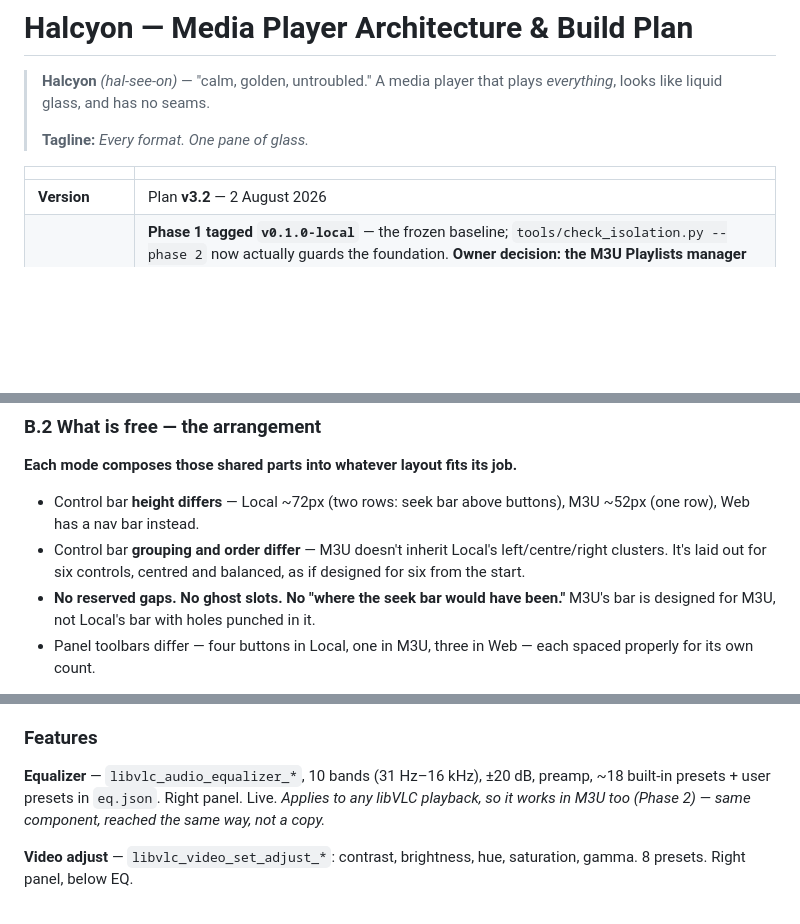
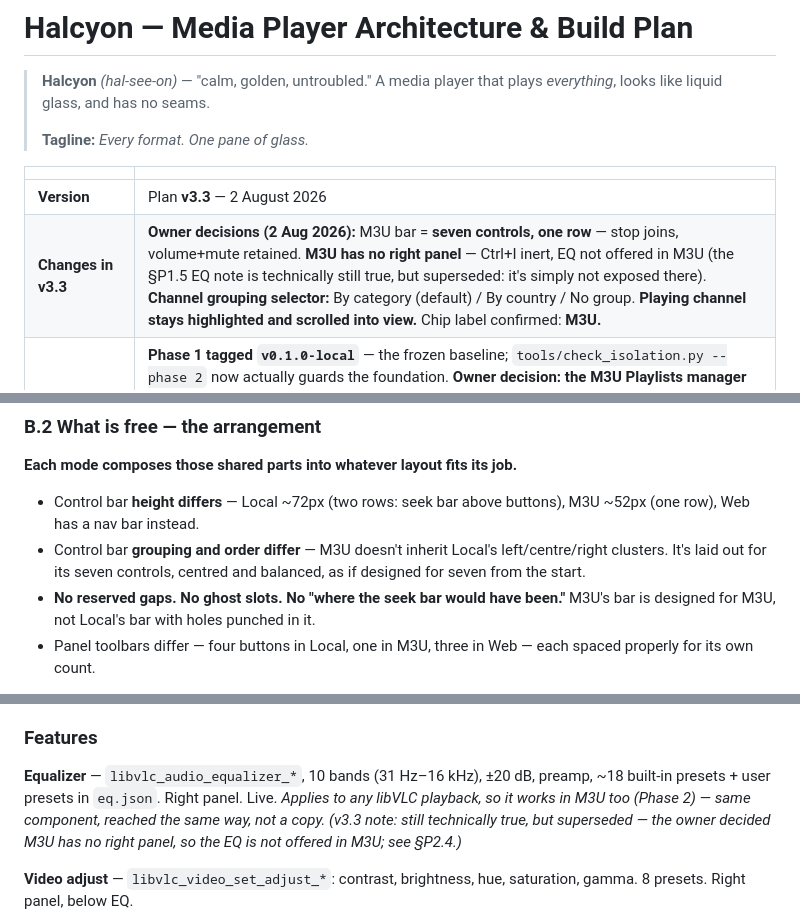
Before and after one commit to hamamun/HALCYON, a Markdown page: HALCYON_PLAN.md, 3 parts joined by grey strips. GitHub-like rendering; blank space fills up the shorter version.

```diff
--- a/HALCYON_PLAN.md
+++ b/HALCYON_PLAN.md
@@ -7,7 +7,8 @@
 
 | | |
 |---|---|
-| **Version** | Plan **v3.2** — 2 August 2026 |
+| **Version** | Plan **v3.3** — 2 August 2026 |
+| **Changes in v3.3** | **Owner decisions (2 Aug 2026):** M3U bar = **seven controls, one row** — stop joins, volume+mute retained. **M3U has no right panel** — Ctrl+I inert, EQ not offered in M3U (the §P1.5 EQ note is technically still true, but superseded: it's simply not exposed there). **Channel grouping selector:** By category (default) / By country / No group. **Playing channel stays highlighted and scrolled into view.** Chip label confirmed: **M3U.** |
 | **Changes in v3.2** | **Phase 1 tagged `v0.1.0-local`** — the frozen baseline; `tools/check_isolation.py --phase 2` now actually guards the foundation. **Owner decision: the M3U Playlists manager (§P2.4)** — up to 7 saved sources (URL or local file, add/edit/delete) in M3U's own dialog, opened from the M3U panel toolbar. The title-bar Open idea is dropped (the title bar is frozen, and source management belongs inside the mode). **Loading a source stops the current stream.** §P2.3 snippet corrected to the shipped `ModeSpec` (the `controls=[...]` field never shipped — §B.4 is the mechanism). |
 | **Changes in v3.1** | **Web mode now embeds inside the main window** — pywebview dropped for `QtWebEngineQuick`; the "separate window" limitation is gone. **M3U gains volume + mute.** Equalizer confirmed available in all playback modes. New §B: *One Machine, Three Channels* — shared component vocabulary, per-mode layout freedom. §A.1 corrected. |
 | **Changes in v3.0** | Restructured into **three independently shippable phases**. Added §A (phase contract & isolation rules), §P1/§P2/§P3 (per-phase scope, deliverables, acceptance tests), repo/branch strategy, and per-phase definition-of-done. |
@@ -141,7 +142,7 @@ A play button in M3U is **the same `IconButton` with the same icon, size, and ho
 **Each mode composes those shared parts into whatever layout fits its job.**
 
 - Control bar **height differs** — Local ~72px (two rows: seek bar above buttons), M3U ~52px (one row), Web has a nav bar instead.
-- Control bar **grouping and order differ** — M3U doesn't inherit Local's left/centre/right clusters. It's laid out for six controls, centred and balanced, as if designed for six from the start.
+- Control bar **grouping and order differ** — M3U doesn't inherit Local's left/centre/right clusters. It's laid out for its seven controls, centred and balanced, as if designed for seven from the start.
 - **No reserved gaps. No ghost slots. No "where the seek bar would have been."** M3U's bar is designed for M3U, not Local's bar with holes punched in it.
 - Panel toolbars differ — four buttons in Local, one in M3U, three in Web — each spaced properly for its own count.
 
@@ -472,7 +473,7 @@ Top-left for status lines, centre for large glyphs. Glass pill, 8px blur, 800 ms
 
 ### Features
 
-**Equalizer** — `libvlc_audio_equalizer_*`, 10 bands (31 Hz–16 kHz), ±20 dB, preamp, ~18 built-in presets + user presets in `eq.json`. Right panel. Live. *Applies to any libVLC playback, so it works in M3U too (Phase 2) — same component, reached the same way, not a copy.*
+**Equalizer** — `libvlc_audio_equalizer_*`, 10 bands (31 Hz–16 kHz), ±20 dB, preamp, ~18 built-in presets + user presets in `eq.json`. Right panel. Live. *Applies to any libVLC playback, so it works in M3U too (Phase 2) — same component, reached the same way, not a copy.* *(v3.3 note: still technically true, but superseded — the owner decided M3U has no right panel, so the EQ is not offered in M3U; see §P2.4.)*
 
 **Video adjust** — `libvlc_video_set_adjust_*`: contrast, brightness, hue, saturation, gamma. 8 presets. Right panel, below EQ.
 
```
Also changed, not shown: other parts of HALCYON_PLAN.md (+10 -8 lines), CHECKLIST.md (+18 -11 lines).
